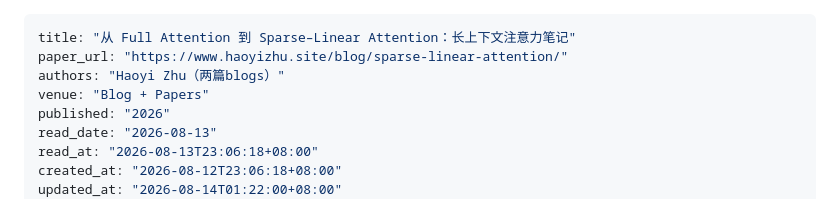
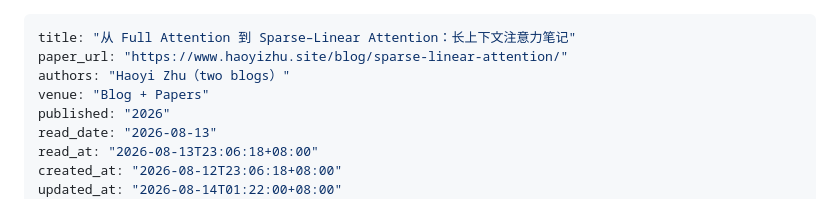
Before and after one commit to zhw-zhang/paper-notes, a Markdown page: content/papers/2026-08-12-sparse-linear-attention-long-context.md, the part around the change. Drawn GitHub-style.

Commit message:
Update author description in paper metadata

```diff
--- a/content/papers/2026-08-12-sparse-linear-attention-long-context.md
+++ b/content/papers/2026-08-12-sparse-linear-attention-long-context.md
@@ -1,7 +1,7 @@
 ---
 title: "从 Full Attention 到 Sparse–Linear Attention：长上下文注意力笔记"
 paper_url: "https://www.haoyizhu.site/blog/sparse-linear-attention/"
-authors: "Haoyi Zhu（两篇blogs）"
+authors: "Haoyi Zhu（two blogs）"
 venue: "Blog + Papers"
 published: "2026"
 read_date: "2026-08-13"
```
